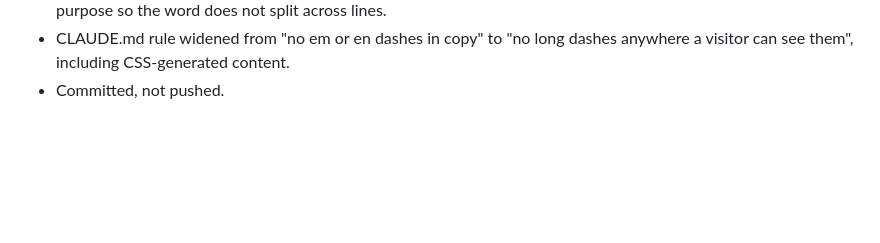
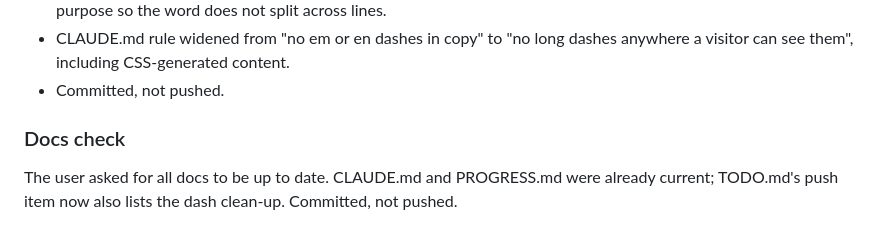
Before and after one commit to FKoncept/ddc-balkans-proposal, a Markdown page: PROGRESS.md, the part around the change. Drawn GitHub-style; blank space fills up the shorter version.

Commit message:
Keep the push item current with the dash clean-up
Co-Authored-By: Claude Opus 5.5 (1M context) <noreply@anthropic.com>

```diff
--- a/PROGRESS.md
+++ b/PROGRESS.md
@@ -459,3 +459,8 @@ The user asked that any "big dash" on the website be replaced. Full check:
 - CLAUDE.md rule widened from "no em or en dashes in copy" to "no long dashes anywhere
   a visitor can see them", including CSS-generated content.
 - Committed, not pushed.
+
+### Docs check
+
+The user asked for all docs to be up to date. CLAUDE.md and PROGRESS.md were already
+current; TODO.md's push item now also lists the dash clean-up. Committed, not pushed.
```
Also changed, not shown: TODO.md (+3 -2 lines).
